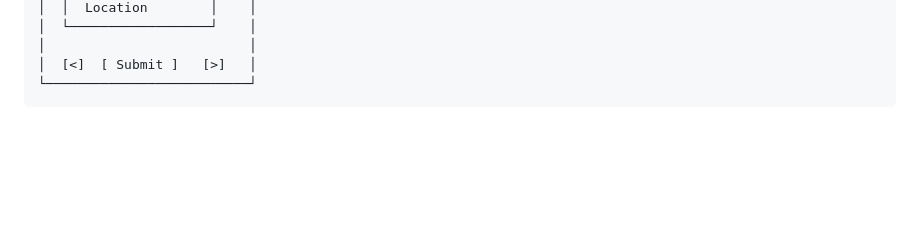
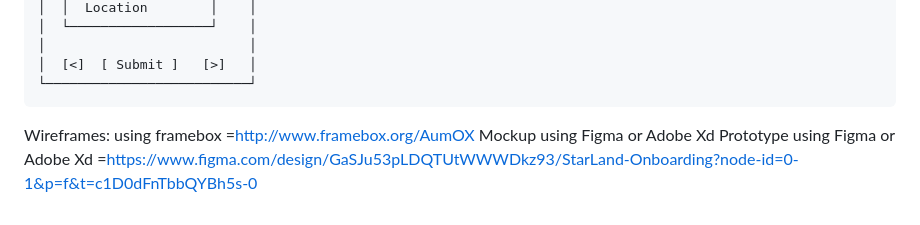
Before and after one commit to couper117/STARLAND, a Markdown page: README.md, the part around the change. Rendered like a GitHub page; blank space fills up the shorter version.

Commit message:
Update README with wireframe and design resources
Added wireframe details and links for mockup and prototype.

````diff
--- a/README.md
+++ b/README.md
@@ -60,3 +60,8 @@ MOBILE WIREFRAME (375px)
 │  [<]  [ Submit ]   [>]   │
 └──────────────────────────┘
 ```
+Wireframes: using framebox
+=http://www.framebox.org/AumOX
+Mockup using Figma or Adobe Xd
+Prototype using Figma or Adobe Xd
+=https://www.figma.com/design/GaSJu53pLDQTUtWWWDkz93/StarLand-Onboarding?node-id=0-1&p=f&t=c1D0dFnTbbQYBh5s-0
````
